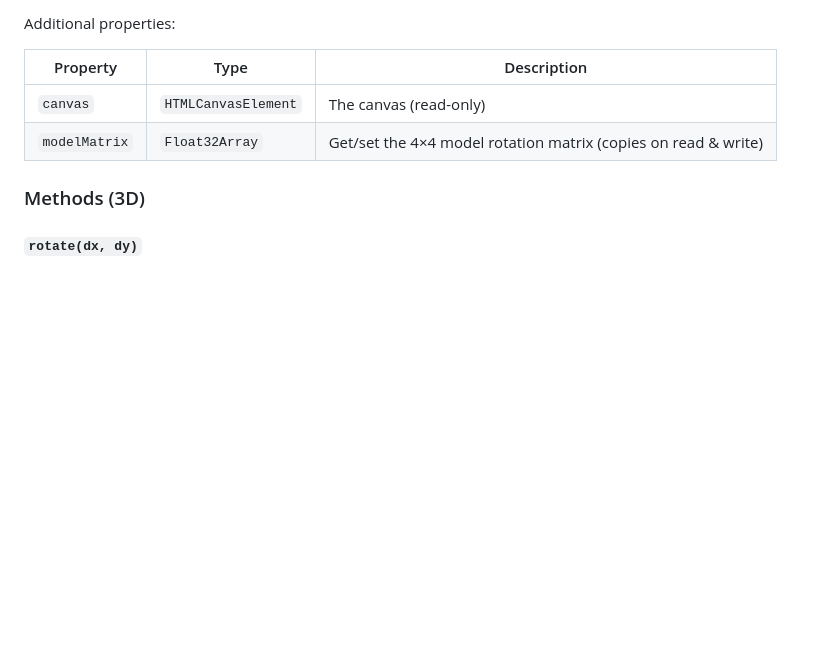
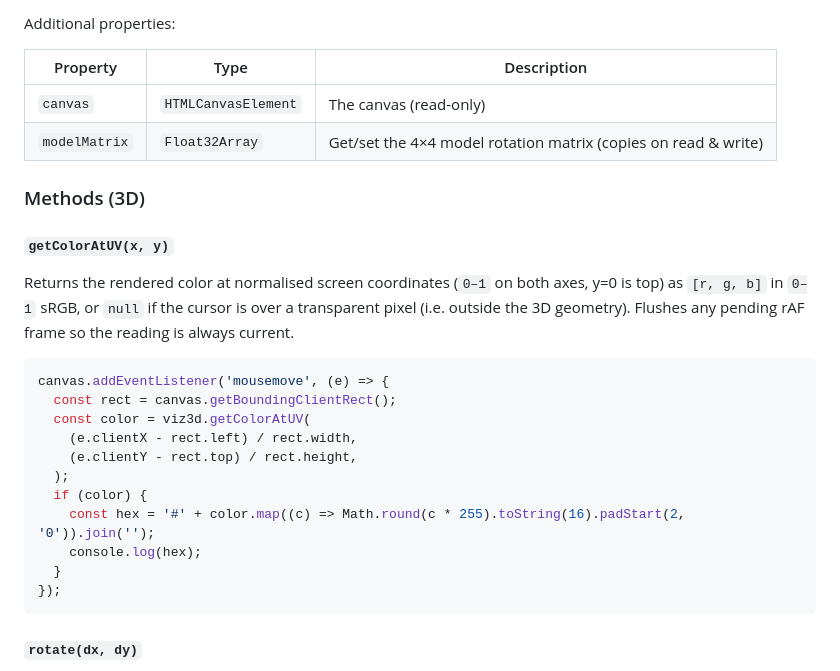
Before and after one commit to meodai/color-palette-shader, a Markdown page: README.md, the part around the change. Rendered like a GitHub page; blank space fills up the shorter version.

Commit message:
feat: add getColorAtUV method to PaletteViz3D for color retrieval at normalized screen coordinates

````diff
--- a/README.md
+++ b/README.md
@@ -390,6 +390,24 @@ Additional properties:
 
 ### Methods (3D)
 
+#### `getColorAtUV(x, y)`
+
+Returns the rendered color at normalised screen coordinates (`0–1` on both axes, y=0 is top) as `[r, g, b]` in `0–1` sRGB, or `null` if the cursor is over a transparent pixel (i.e. outside the 3D geometry). Flushes any pending rAF frame so the reading is always current.
+
+```js
+canvas.addEventListener('mousemove', (e) => {
+  const rect = canvas.getBoundingClientRect();
+  const color = viz3d.getColorAtUV(
+    (e.clientX - rect.left) / rect.width,
+    (e.clientY - rect.top) / rect.height,
+  );
+  if (color) {
+    const hex = '#' + color.map((c) => Math.round(c * 255).toString(16).padStart(2, '0')).join('');
+    console.log(hex);
+  }
+});
+```
+
 #### `rotate(dx, dy)`
 
 Apply an incremental trackball rotation. `dx` and `dy` are in radians (screen-space). Left-multiplies incremental X/Y rotations onto the accumulated model matrix.
````
